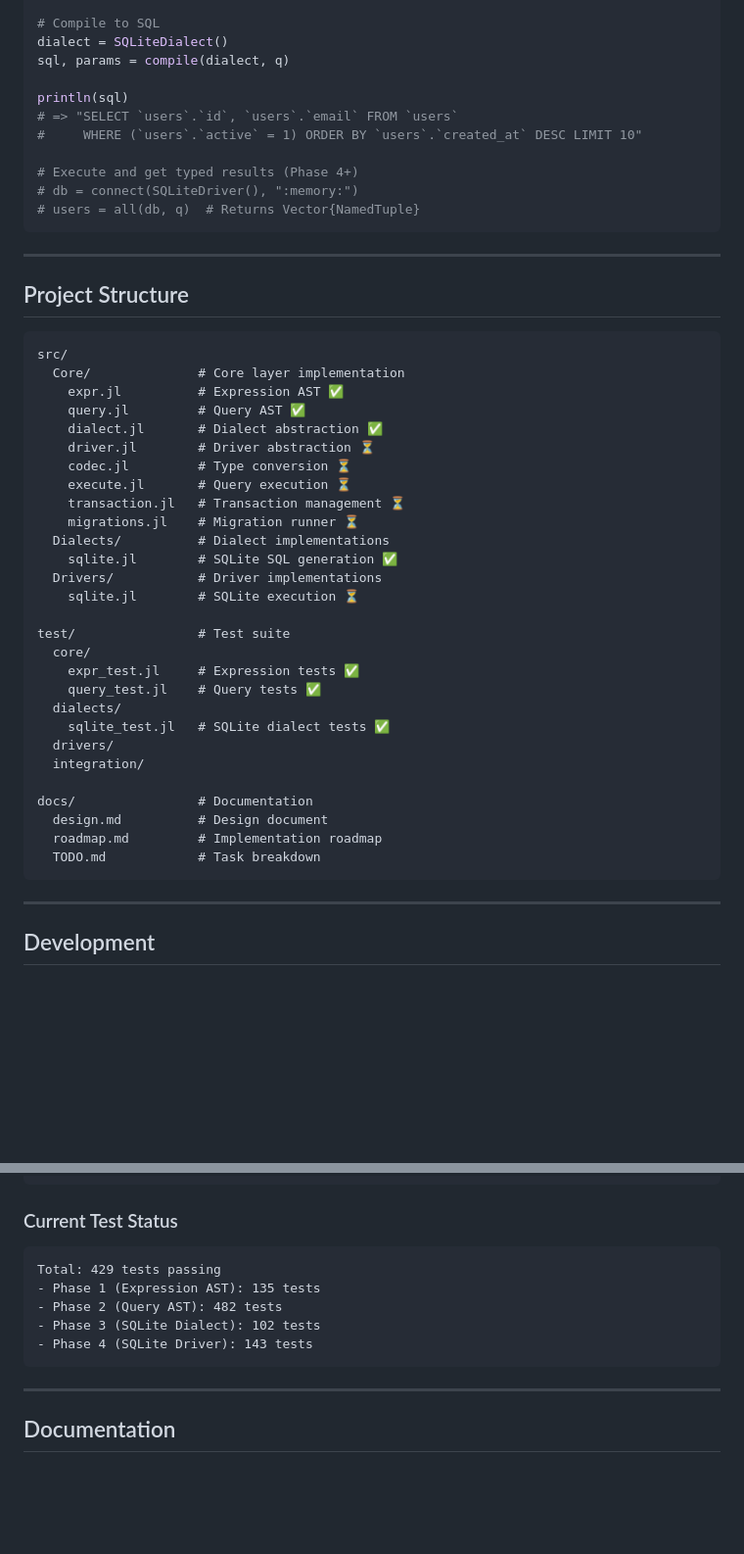
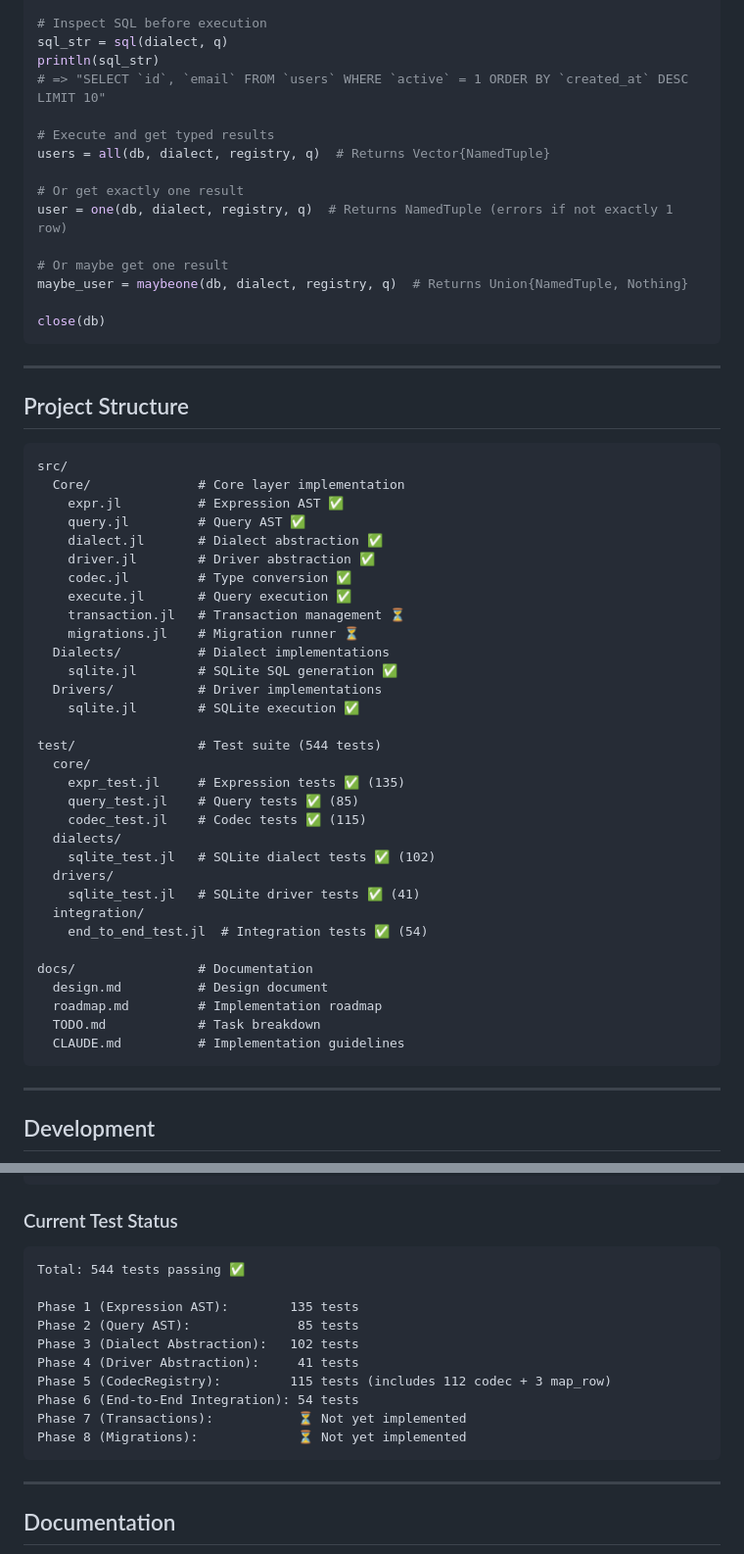
Before and after one commit to daikichiba9511/SQLSketch.jl, a Markdown page: README.md, 2 parts joined by grey strips. Shown: that part at 98% size. Drawn GitHub-style; blank space fills up the shorter version.

````diff
--- a/README.md
+++ b/README.md
@@ -133,16 +166,20 @@ q = from(:users) |>
     limit(10)
 
-# Compile to SQL
-dialect = SQLiteDialect()
-sql, params = compile(dialect, q)
+# Inspect SQL before execution
+sql_str = sql(dialect, q)
+println(sql_str)
+# => "SELECT `id`, `email` FROM `users` WHERE `active` = 1 ORDER BY `created_at` DESC LIMIT 10"
 
-println(sql)
-# => "SELECT `users`.`id`, `users`.`email` FROM `users`
-#     WHERE (`users`.`active` = 1) ORDER BY `users`.`created_at` DESC LIMIT 10"
+# Execute and get typed results
+users = all(db, dialect, registry, q)  # Returns Vector{NamedTuple}
 
-# Execute and get typed results (Phase 4+)
-# db = connect(SQLiteDriver(), ":memory:")
-# users = all(db, q)  # Returns Vector{NamedTuple}
+# Or get exactly one result
+user = one(db, dialect, registry, q)  # Returns NamedTuple (errors if not exactly 1 row)
+
+# Or maybe get one result
+maybe_user = maybeone(db, dialect, registry, q)  # Returns Union{NamedTuple, Nothing}
+
+close(db)
 ```
 
 ---
@@ -155,29 +192,33 @@ src/
     expr.jl          # Expression AST ✅
     query.jl         # Query AST ✅
     dialect.jl       # Dialect abstraction ✅
-    driver.jl        # Driver abstraction ⏳
-    codec.jl         # Type conversion ⏳
-    execute.jl       # Query execution ⏳
+    driver.jl        # Driver abstraction ✅
+    codec.jl         # Type conversion ✅
+    execute.jl       # Query execution ✅
     transaction.jl   # Transaction management ⏳
     migrations.jl    # Migration runner ⏳
   Dialects/          # Dialect implementations
     sqlite.jl        # SQLite SQL generation ✅
   Drivers/           # Driver implementations
-    sqlite.jl        # SQLite execution ⏳
+    sqlite.jl        # SQLite execution ✅
 
-test/                # Test suite
+test/                # Test suite (544 tests)
   core/
-    expr_test.jl     # Expression tests ✅
-    query_test.jl    # Query tests ✅
+    expr_test.jl     # Expression tests ✅ (135)
+    query_test.jl    # Query tests ✅ (85)
+    codec_test.jl    # Codec tests ✅ (115)
   dialects/
-    sqlite_test.jl   # SQLite dialect tests ✅
+    sqlite_test.jl   # SQLite dialect tests ✅ (102)
   drivers/
+    sqlite_test.jl   # SQLite driver tests ✅ (41)
   integration/
+    end_to_end_test.jl  # Integration tests ✅ (54)
 
 docs/                # Documentation
   design.md          # Design document
   roadmap.md         # Implementation roadmap
   TODO.md            # Task breakdown
+  CLAUDE.md          # Implementation guidelines
 ```
 
 ---
@@ -203,11 +244,16 @@ julia --project
 ### Current Test Status
 
 ```
-Total: 429 tests passing
-- Phase 1 (Expression AST): 135 tests
-- Phase 2 (Query AST): 482 tests
-- Phase 3 (SQLite Dialect): 102 tests
-- Phase 4 (SQLite Driver): 143 tests
+Total: 544 tests passing ✅
+
+Phase 1 (Expression AST):        135 tests
+Phase 2 (Query AST):              85 tests
+Phase 3 (Dialect Abstraction):   102 tests
+Phase 4 (Driver Abstraction):     41 tests
+Phase 5 (CodecRegistry):         115 tests (includes 112 codec + 3 map_row)
+Phase 6 (End-to-End Integration): 54 tests
+Phase 7 (Transactions):           ⏳ Not yet implemented
+Phase 8 (Migrations):             ⏳ Not yet implemented
 ```
 
 ---
````
Also changed, not shown: other parts of README.md (+61 -22 lines), docs/TODO.md (+42 -41 lines).
